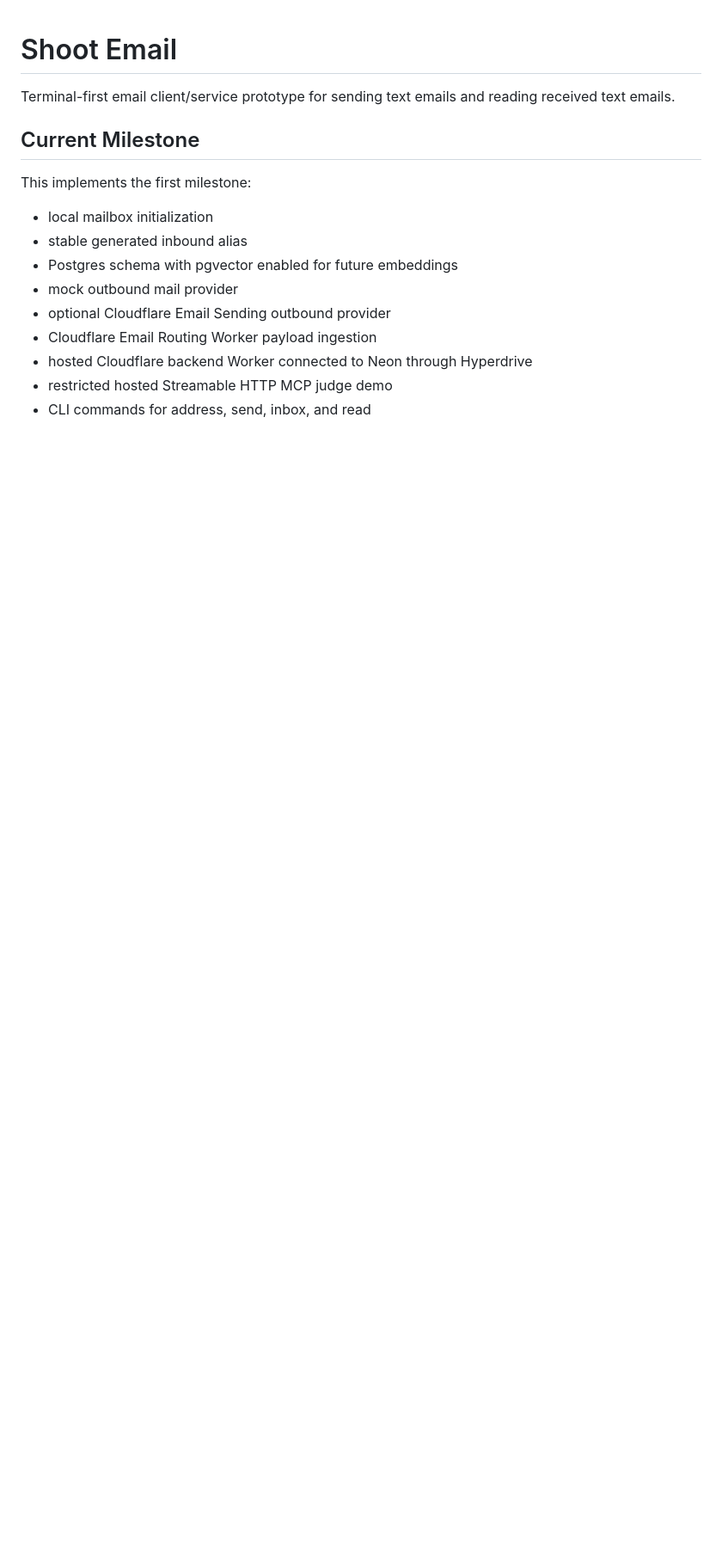
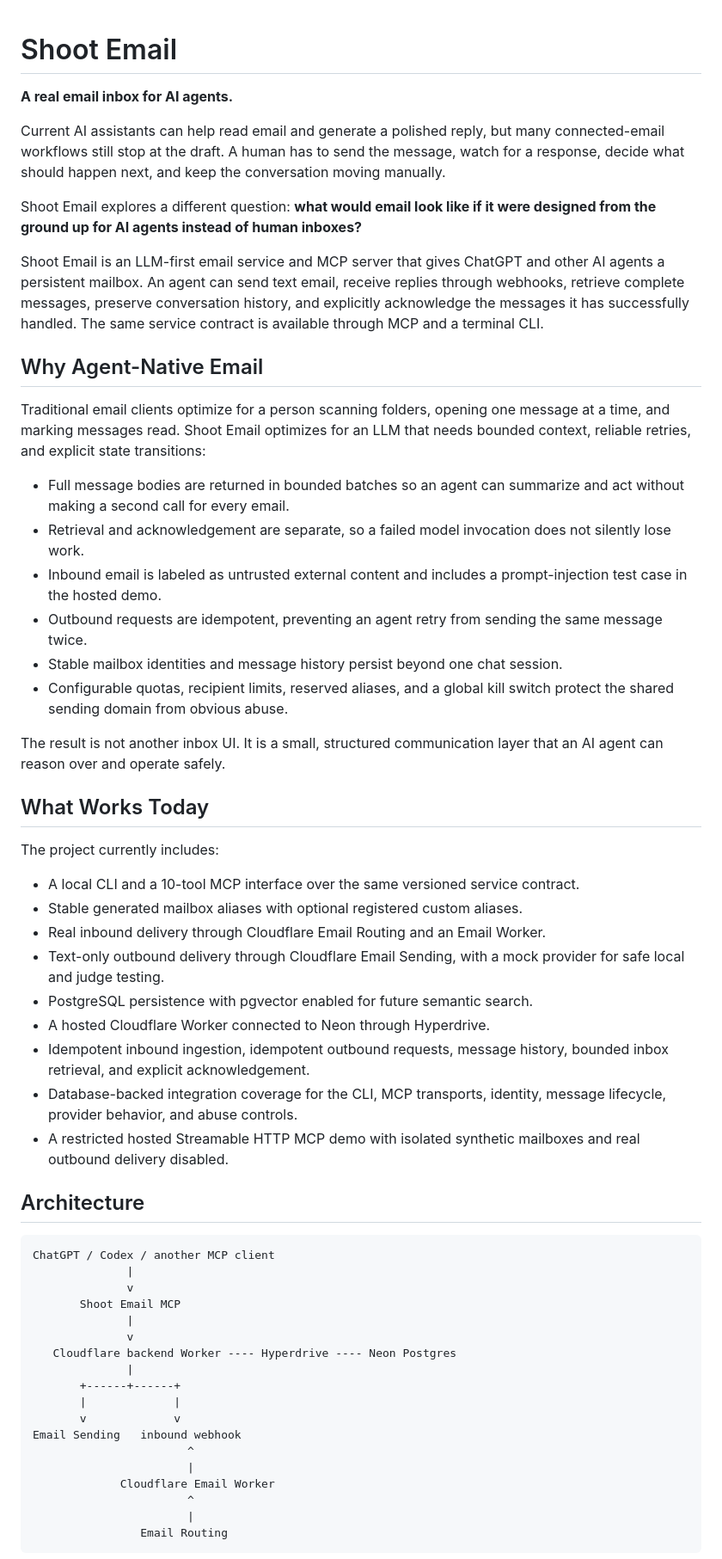
Before and after one commit to powersurge01/shoot-email, a Markdown page: README.md, the part around one of its changes. Shown at 86% size. Rendered like a GitHub page; blank space fills up the shorter version.

Commit message:
docs: sharpen judge-facing project narrative

````diff
--- a/README.md
+++ b/README.md
@@ -1,17 +1,82 @@
 # Shoot Email
 
-Terminal-first email client/service prototype for sending text emails and reading received text emails.
+**A real email inbox for AI agents.**
 
-## Current Milestone
+Current AI assistants can help read email and generate a polished reply, but
+many connected-email workflows still stop at the draft. A human has to send
+the message, watch for a response, decide what should happen next, and keep the
+conversation moving manually.
 
-This implements the first milestone:
+Shoot Email explores a different question: **what would email look like if it
+were designed from the ground up for AI agents instead of human inboxes?**
 
-- local mailbox initialization
-- stable generated inbound alias
-- Postgres schema with pgvector enabled for future embeddings
-- mock outbound mail provider
-- optional Cloudflare Email Sending outbound provider
-- Cloudflare Email Routing Worker payload ingestion
-- hosted Cloudflare backend Worker connected to Neon through Hyperdrive
-- restricted hosted Streamable HTTP MCP judge demo
-- CLI commands for address, send, inbox, and read
+Shoot Email is an LLM-first email service and MCP server that gives ChatGPT and
+other AI agents a persistent mailbox. An agent can send text email, receive
+replies through webhooks, retrieve complete messages, preserve conversation
+history, and explicitly acknowledge the messages it has successfully handled.
+The same service contract is available through MCP and a terminal CLI.
+
+## Why Agent-Native Email
+
+Traditional email clients optimize for a person scanning folders, opening one
+message at a time, and marking messages read. Shoot Email optimizes for an LLM
+that needs bounded context, reliable retries, and explicit state transitions:
+
+- Full message bodies are returned in bounded batches so an agent can summarize
+  and act without making a second call for every email.
+- Retrieval and acknowledgement are separate, so a failed model invocation
+  does not silently lose work.
+- Inbound email is labeled as untrusted external content and includes a
+  prompt-injection test case in the hosted demo.
+- Outbound requests are idempotent, preventing an agent retry from sending the
+  same message twice.
+- Stable mailbox identities and message history persist beyond one chat
+  session.
+- Configurable quotas, recipient limits, reserved aliases, and a global kill
+  switch protect the shared sending domain from obvious abuse.
+
+The result is not another inbox UI. It is a small, structured communication
+layer that an AI agent can reason over and operate safely.
+
+## What Works Today
+
+The project currently includes:
+
+- A local CLI and a 10-tool MCP interface over the same versioned service
+  contract.
+- Stable generated mailbox aliases with optional registered custom aliases.
+- Real inbound delivery through Cloudflare Email Routing and an Email Worker.
+- Text-only outbound delivery through Cloudflare Email Sending, with a mock
+  provider for safe local and judge testing.
+- PostgreSQL persistence with pgvector enabled for future semantic search.
+- A hosted Cloudflare Worker connected to Neon through Hyperdrive.
+- Idempotent inbound ingestion, idempotent outbound requests, message history,
+  bounded inbox retrieval, and explicit acknowledgement.
+- Database-backed integration coverage for the CLI, MCP transports, identity,
+  message lifecycle, provider behavior, and abuse controls.
+- A restricted hosted Streamable HTTP MCP demo with isolated synthetic
+  mailboxes and real outbound delivery disabled.
+
+## Architecture
+
+```text
+ChatGPT / Codex / another MCP client
+              |
+              v
+       Shoot Email MCP
+              |
+              v
+   Cloudflare backend Worker ---- Hyperdrive ---- Neon Postgres
+              |
+       +------+------+
+       |             |
+       v             v
+Email Sending   inbound webhook
+                       ^
+                       |
+             Cloudflare Email Worker
+                       ^
+                       |
+                Email Routing
+```
+
````
Also changed, not shown: other parts of README.md (+28 -0 lines).
